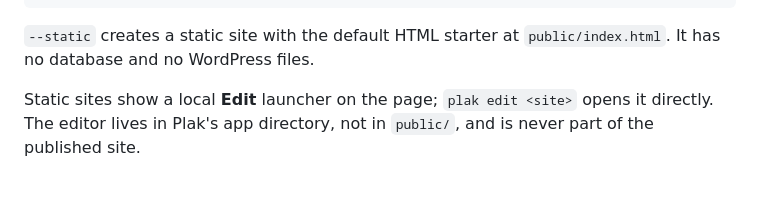
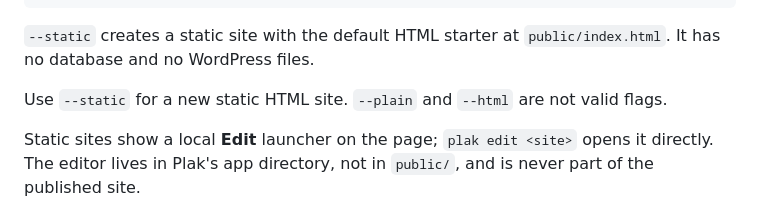
Before and after one commit to plakio/plak-cli, a Markdown page: skills/plak-cli/SKILL.md, the part around the change. Rendered like a GitHub page; blank space fills up the shorter version.

Commit message:
docs(skill): spell out the static-only site flag
- make it explicit that new static HTML sites use --static
- state that --plain and --html are not valid flags

```diff
--- a/skills/plak-cli/SKILL.md
+++ b/skills/plak-cli/SKILL.md
@@ -99,6 +99,9 @@ plak log [site] [-f]
 
 `--static` creates a static site with the default HTML starter at
 `public/index.html`. It has no database and no WordPress files.
+
+Use `--static` for a new static HTML site. `--plain` and `--html` are not valid
+flags.
 
 Static sites show a local **Edit** launcher on the page; `plak edit <site>`
 opens it directly. The editor lives in Plak's app directory, not in `public/`,
```
